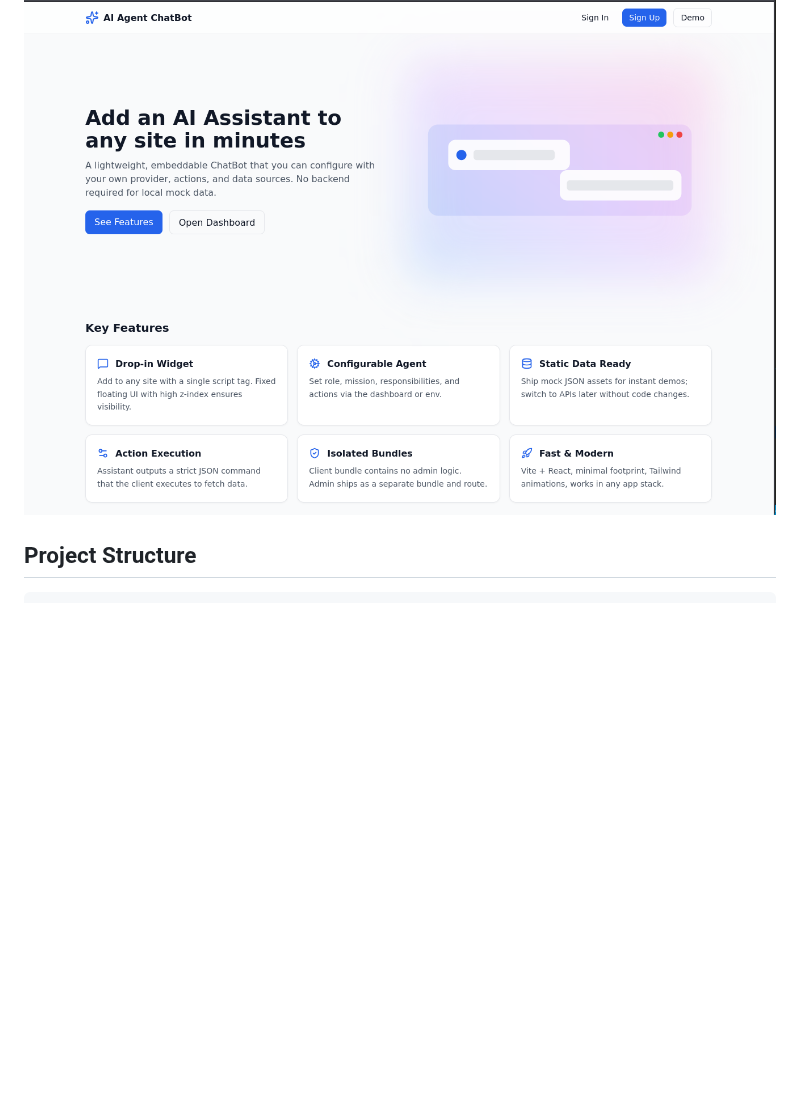
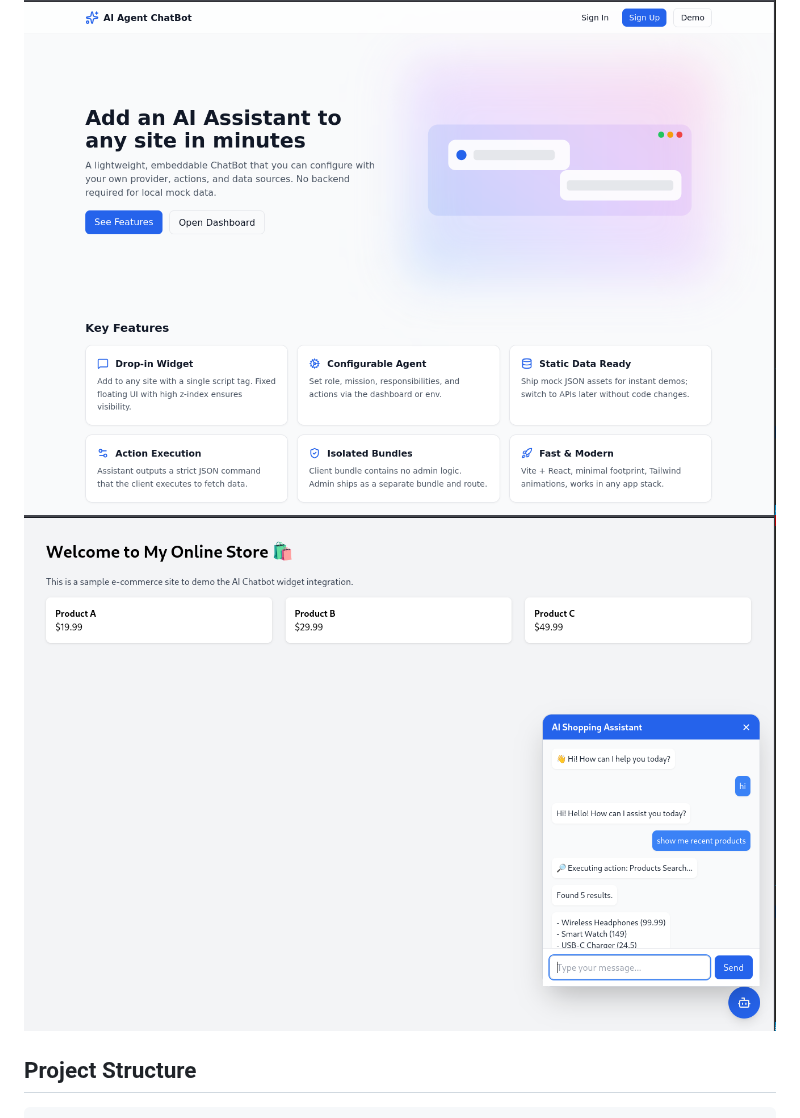
Before and after one commit to hamzajg/ai-agent-bot-mfe, a Markdown page: README.md, the part around the change. GitHub-like rendering; pictures changed too: docs/image-2.png (added); blank space fills up the shorter version.

```diff
--- a/README.md
+++ b/README.md
@@ -14,6 +14,7 @@ A modular micro-frontend application featuring an AI chatbot agent with admin da
   - Ollama
 
 ![Project preview](./docs/image-1.png)
+![Demo preview](./docs/image-2.png)
 
 ## Project Structure
 
```
Also changed, not shown: 3 other files.
